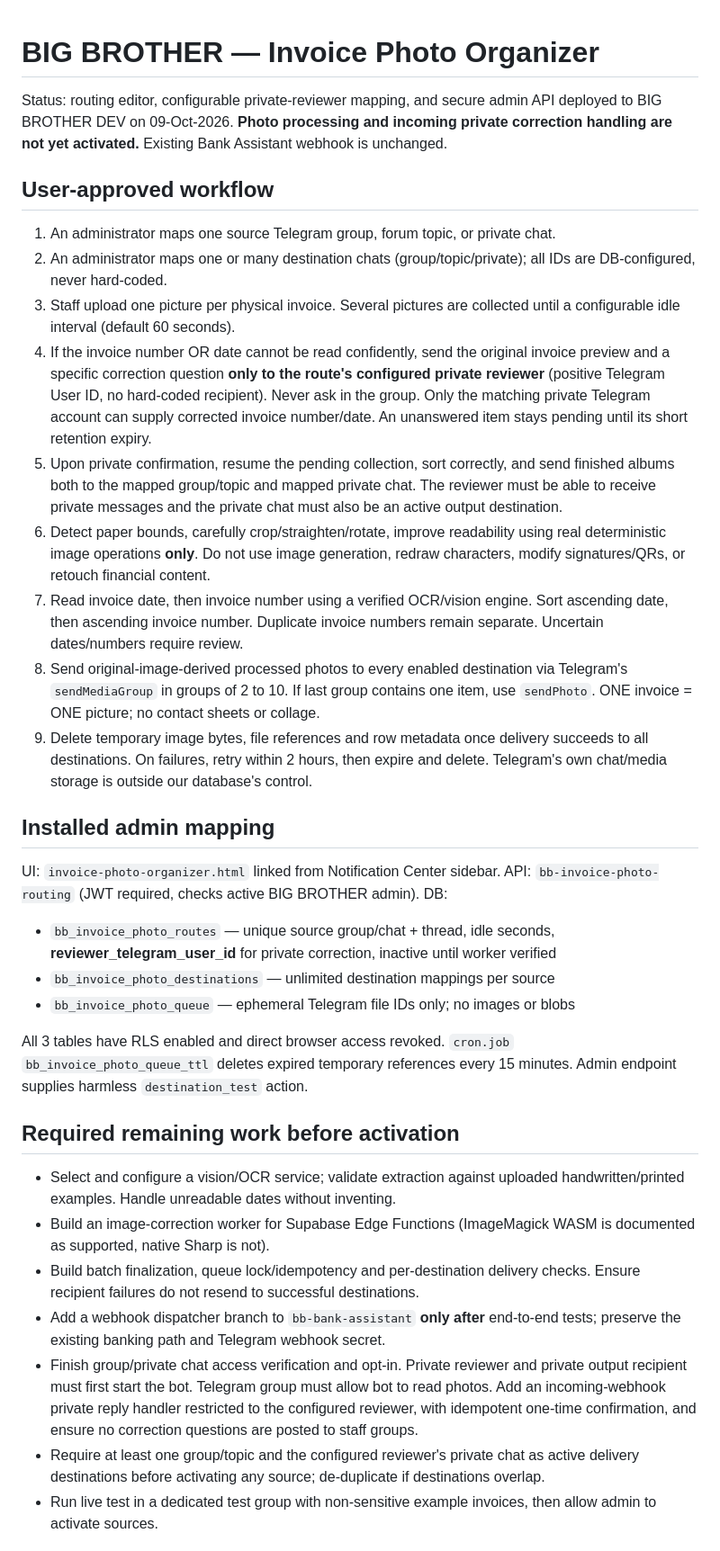
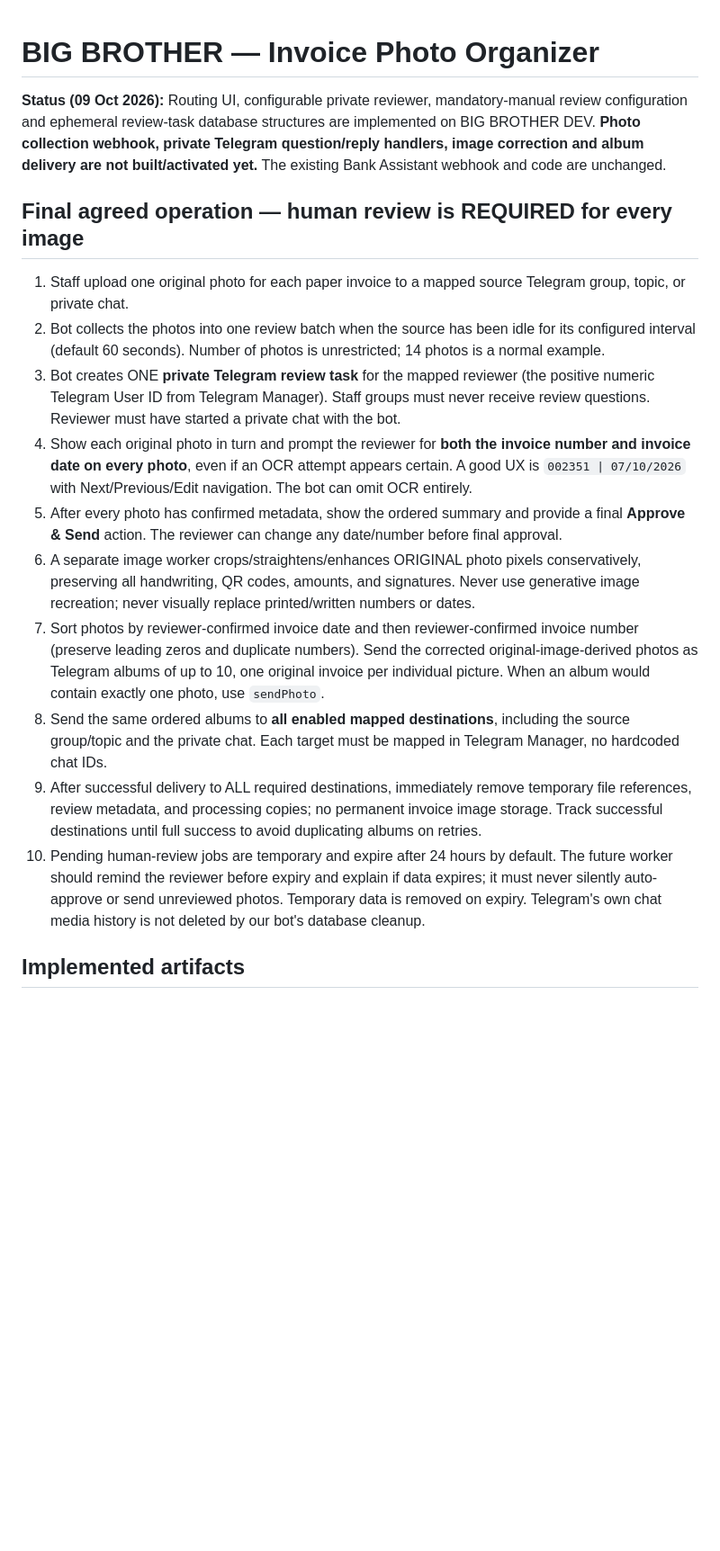
Before and after one commit to angsokhey11-cloud/big-brother-notification-center, a Markdown page: INVOICE-PHOTO-ORGANIZER.md, the part around one of its changes. Shown at 90% size. Drawn GitHub-style; blank space fills up the shorter version.

Commit message:
Document mandatory per-photo private Telegram review and approval-before-send safety gate

```diff
--- a/INVOICE-PHOTO-ORGANIZER.md
+++ b/INVOICE-PHOTO-ORGANIZER.md
@@ -1,33 +1,19 @@
 # BIG BROTHER — Invoice Photo Organizer
-Status: routing editor, configurable private-reviewer mapping, and secure admin API deployed to BIG BROTHER DEV on 09-Oct-2026. **Photo processing and incoming private correction handling are not yet activated.** Existing Bank Assistant webhook is unchanged.
 
-## User-approved workflow
-1. An administrator maps one source Telegram group, forum topic, or private chat.
-2. An administrator maps one or many destination chats (group/topic/private); all IDs are DB-configured, never hard-coded.
-3. Staff upload one picture per physical invoice. Several pictures are collected until a configurable idle interval (default 60 seconds).
-4. If the invoice number OR date cannot be read confidently, send the original invoice preview and a specific correction question **only to the route's configured private reviewer** (positive Telegram User ID, no hard-coded recipient). Never ask in the group. Only the matching private Telegram account can supply corrected invoice number/date. An unanswered item stays pending until its short retention expiry.
-5. Upon private confirmation, resume the pending collection, sort correctly, and send finished albums both to the mapped group/topic and mapped private chat. The reviewer must be able to receive private messages and the private chat must also be an active output destination.
-4. Detect paper bounds, carefully crop/straighten/rotate, improve readability using real deterministic image operations **only**. Do not use image generation, redraw characters, modify signatures/QRs, or retouch financial content.
-5. Read invoice date, then invoice number using a verified OCR/vision engine. Sort ascending date, then ascending invoice number. Duplicate invoice numbers remain separate. Uncertain dates/numbers require review.
-6. Send original-image-derived processed photos to every enabled destination via Telegram's `sendMediaGroup` in groups of 2 to 10. If last group contains one item, use `sendPhoto`. ONE invoice = ONE picture; no contact sheets or collage.
-7. Delete temporary image bytes, file references and row metadata once delivery succeeds to all destinations. On failures, retry within 2 hours, then expire and delete. Telegram's own chat/media storage is outside our database's control.
+**Status (09 Oct 2026):** Routing UI, configurable private reviewer, mandatory-manual review configuration and ephemeral review-task database structures are implemented on BIG BROTHER DEV. **Photo collection webhook, private Telegram question/reply handlers, image correction and album delivery are not built/activated yet.** The existing Bank Assistant webhook and code are unchanged.
 
-## Installed admin mapping
-UI: `invoice-photo-organizer.html` linked from Notification Center sidebar.
-API: `bb-invoice-photo-routing` (JWT required, checks active BIG BROTHER admin).
-DB:
-- `bb_invoice_photo_routes` — unique source group/chat + thread, idle seconds, **reviewer_telegram_user_id** for private correction, inactive until worker verified
-- `bb_invoice_photo_destinations` — unlimited destination mappings per source
-- `bb_invoice_photo_queue` — ephemeral Telegram file IDs only; no images or blobs
+## Final agreed operation — human review is REQUIRED for every image
 
-All 3 tables have RLS enabled and direct browser access revoked. `cron.job` `bb_invoice_photo_queue_ttl` deletes expired temporary references every 15 minutes. Admin endpoint supplies harmless `destination_test` action.
+1. Staff upload one original photo for each paper invoice to a mapped source Telegram group, topic, or private chat.
+2. Bot collects the photos into one review batch when the source has been idle for its configured interval (default 60 seconds). Number of photos is unrestricted; 14 photos is a normal example.
+3. Bot creates ONE **private Telegram review task** for the mapped reviewer (the positive numeric Telegram User ID from Telegram Manager). Staff groups must never receive review questions. Reviewer must have started a private chat with the bot.
+4. Show each original photo in turn and prompt the reviewer for **both the invoice number and invoice date on every photo**, even if an OCR attempt appears certain. A good UX is `002351 | 07/10/2026` with Next/Previous/Edit navigation. The bot can omit OCR entirely.
+5. After every photo has confirmed metadata, show the ordered summary and provide a final **Approve & Send** action. The reviewer can change any date/number before final approval.
+6. A separate image worker crops/straightens/enhances ORIGINAL photo pixels conservatively, preserving all handwriting, QR codes, amounts, and signatures. Never use generative image recreation; never visually replace printed/written numbers or dates.
+7. Sort photos by reviewer-confirmed invoice date and then reviewer-confirmed invoice number (preserve leading zeros and duplicate numbers). Send the corrected original-image-derived photos as Telegram albums of up to 10, one original invoice per individual picture. When an album would contain exactly one photo, use `sendPhoto`.
+8. Send the same ordered albums to **all enabled mapped destinations**, including the source group/topic and the private chat. Each target must be mapped in Telegram Manager, no hardcoded chat IDs.
+9. After successful delivery to ALL required destinations, immediately remove temporary file references, review metadata, and processing copies; no permanent invoice image storage. Track successful destinations until full success to avoid duplicating albums on retries.
+10. Pending human-review jobs are temporary and expire after 24 hours by default. The future worker should remind the reviewer before expiry and explain if data expires; it must never silently auto-approve or send unreviewed photos. Temporary data is removed on expiry. Telegram's own chat media history is not deleted by our bot's database cleanup.
 
-## Required remaining work before activation
-- Select and configure a vision/OCR service; validate extraction against uploaded handwritten/printed examples. Handle unreadable dates without inventing.
-- Build an image-correction worker for Supabase Edge Functions (ImageMagick WASM is documented as supported, native Sharp is not).
-- Build batch finalization, queue lock/idempotency and per-destination delivery checks. Ensure recipient failures do not resend to successful destinations.
-- Add a webhook dispatcher branch to `bb-bank-assistant` **only after** end-to-end tests; preserve the existing banking path and Telegram webhook secret.
-- Finish group/private chat access verification and opt-in. Private reviewer and private output recipient must first start the bot. Telegram group must allow bot to read photos. Add an incoming-webhook private reply handler restricted to the configured reviewer, with idempotent one-time confirmation, and ensure no correction questions are posted to staff groups.
-- Require at least one group/topic and the configured reviewer's private chat as active delivery destinations before activating any source; de-duplicate if destinations overlap.
-- Run live test in a dedicated test group with non-sensitive example invoices, then allow admin to activate sources.
+## Implemented artifacts
 
```
Also changed, not shown: other parts of INVOICE-PHOTO-ORGANIZER.md (+28 -2 lines).
